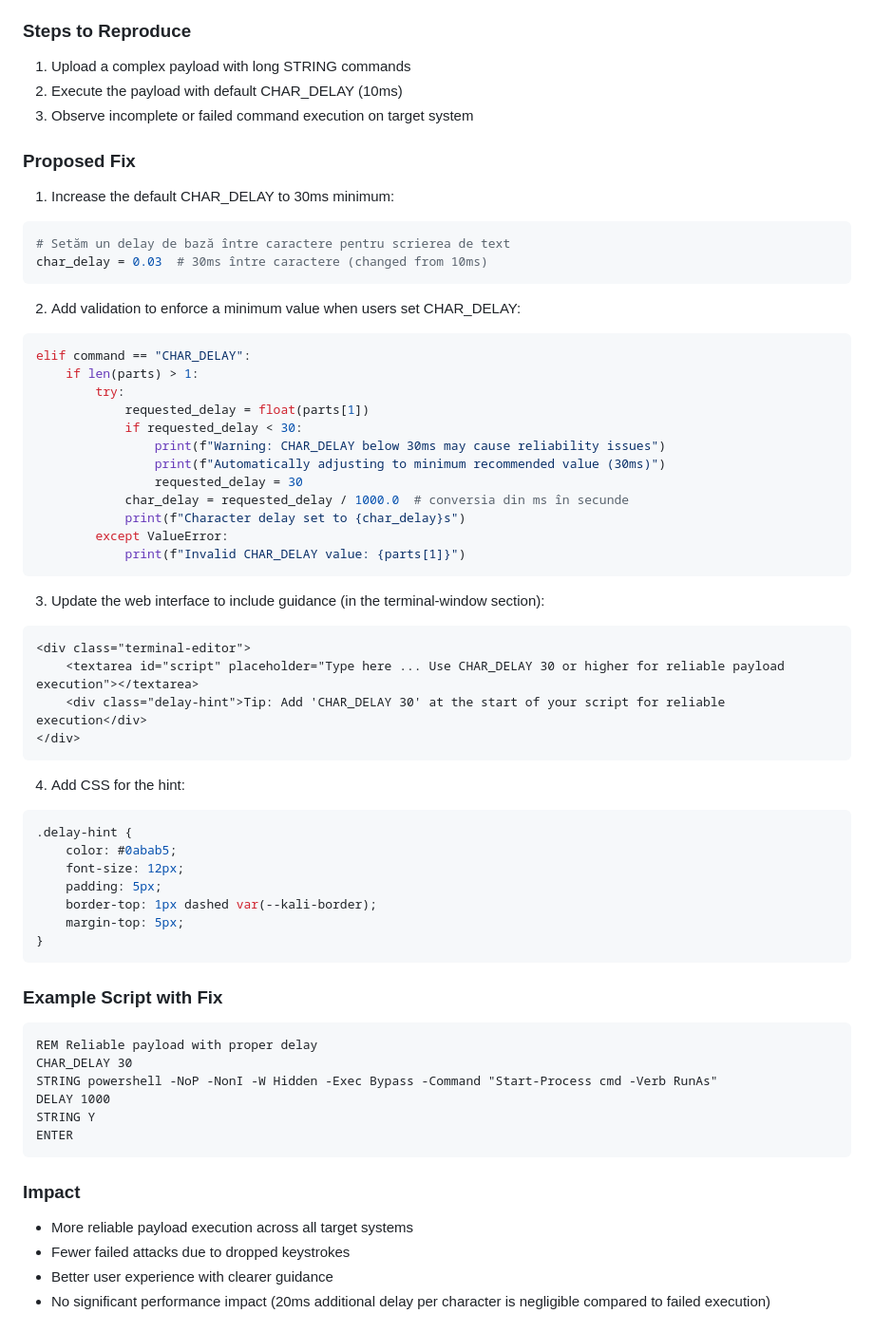
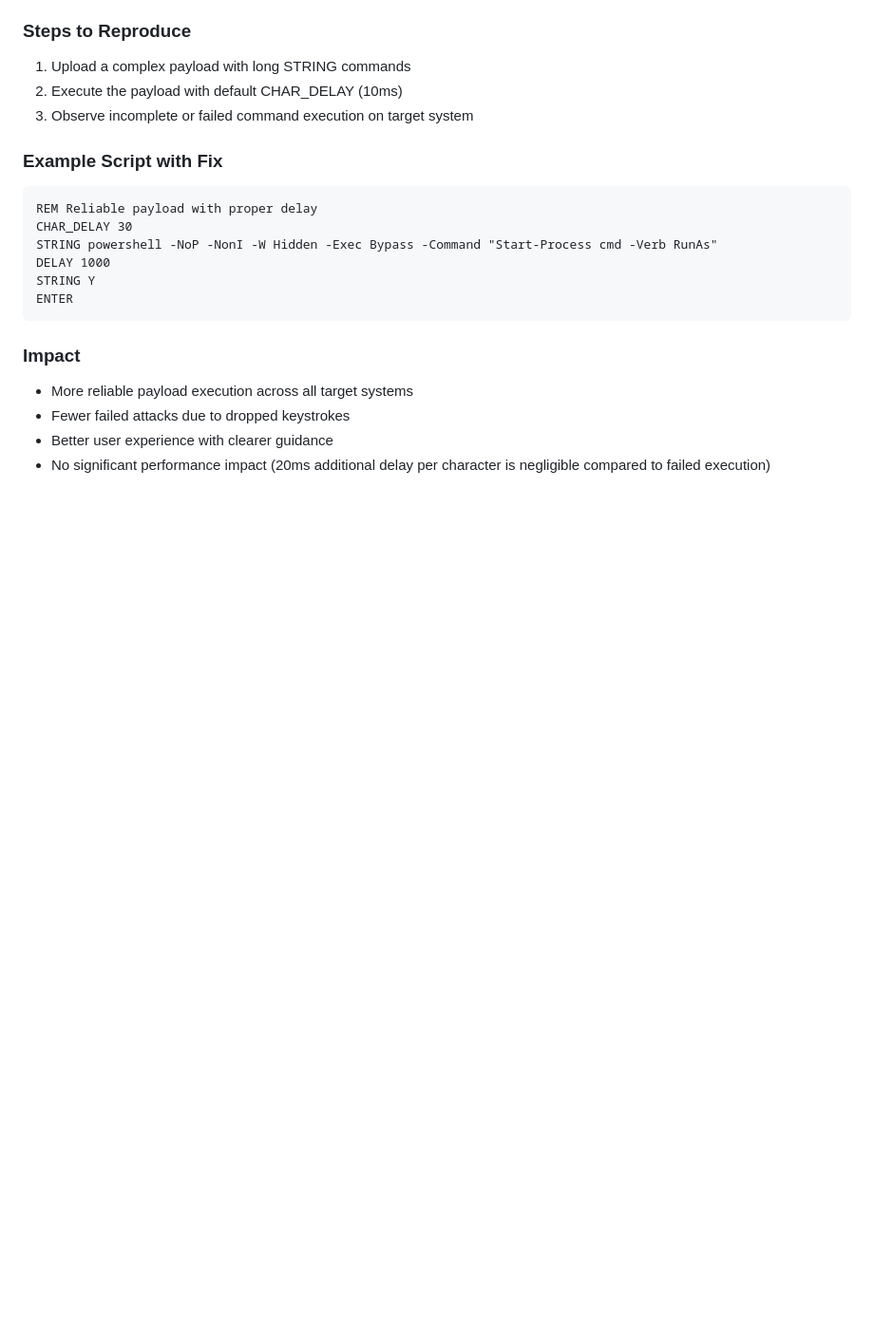
Before and after one commit to Keyoes/Raspberry-pi-pico-2-W-bad-usb-wireless, a Markdown page: README.md, the part around the change. Shown at 95% size. GitHub-like rendering; blank space fills up the shorter version.

````diff
--- a/README.md
+++ b/README.md
@@ -453,47 +453,6 @@ elif command == "CHAR_DELAY":
 2. Execute the payload with default CHAR_DELAY (10ms)
 3. Observe incomplete or failed command execution on target system
 
-### Proposed Fix
-1. Increase the default CHAR_DELAY to 30ms minimum:
-```python
-# Setăm un delay de bază între caractere pentru scrierea de text
-char_delay = 0.03  # 30ms între caractere (changed from 10ms)
-```
-
-2. Add validation to enforce a minimum value when users set CHAR_DELAY:
-```python
-elif command == "CHAR_DELAY":
-    if len(parts) > 1:
-        try:
-            requested_delay = float(parts[1])
-            if requested_delay < 30:
-                print(f"Warning: CHAR_DELAY below 30ms may cause reliability issues")
-                print(f"Automatically adjusting to minimum recommended value (30ms)")
-                requested_delay = 30
-            char_delay = requested_delay / 1000.0  # conversia din ms în secunde
-            print(f"Character delay set to {char_delay}s")
-        except ValueError:
-            print(f"Invalid CHAR_DELAY value: {parts[1]}")
-```
-
-3. Update the web interface to include guidance (in the terminal-window section):
-```html
-<div class="terminal-editor">
-    <textarea id="script" placeholder="Type here ... Use CHAR_DELAY 30 or higher for reliable payload execution"></textarea>
-    <div class="delay-hint">Tip: Add 'CHAR_DELAY 30' at the start of your script for reliable execution</div>
-</div>
-```
-
-4. Add CSS for the hint:
-```css
-.delay-hint {
-    color: #0abab5;
-    font-size: 12px;
-    padding: 5px;
-    border-top: 1px dashed var(--kali-border);
-    margin-top: 5px;
-}
-```
 
 ### Example Script with Fix
 ```
````
